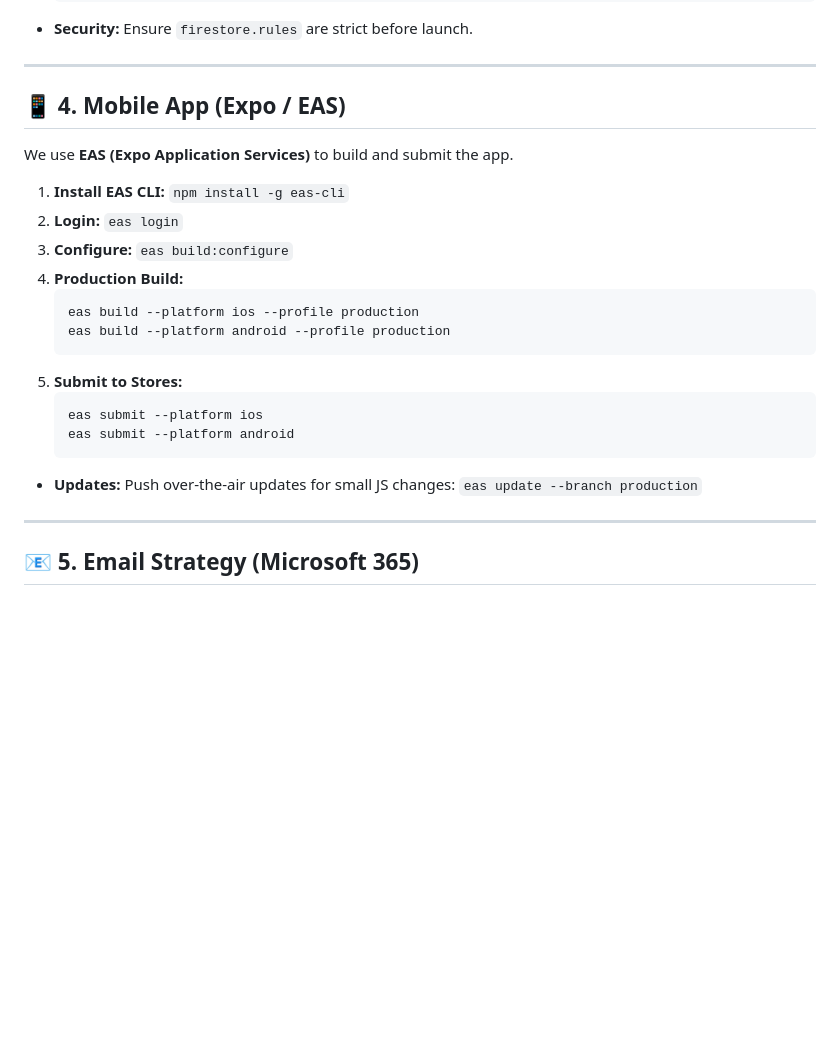
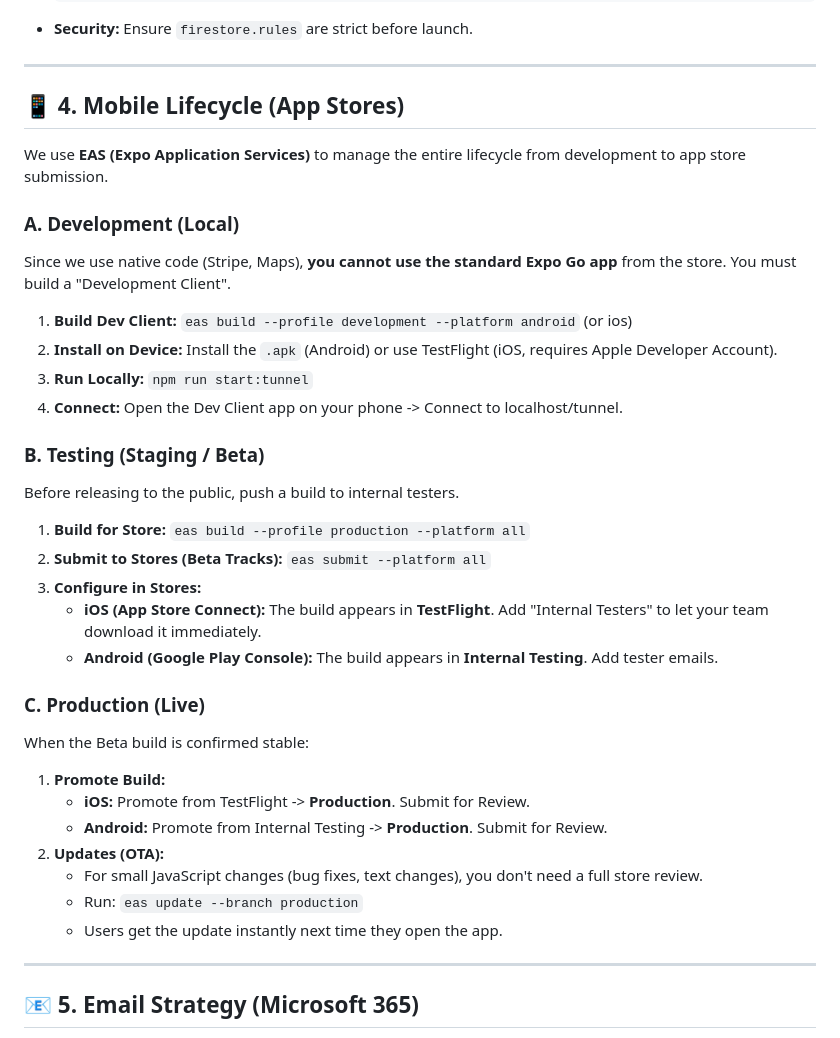
Before and after one commit to shrijan-code/carpool-connect-Current, a Markdown page: DEPLOYMENT_STRATEGY.md, the part around the change. GitHub-like rendering; blank space fills up the shorter version.

Commit message:
docs: Add Mobile Lifecycle guide to DEPLOYMENT_STRATEGY.md - Explain Expo Go limitation (Stripe/Maps) - Detail Dev Build, TestFlight/Internal Testing, and Production release process

````diff
--- a/DEPLOYMENT_STRATEGY.md
+++ b/DEPLOYMENT_STRATEGY.md
@@ -110,25 +110,36 @@ Your backend is already "deployed" if you are using production Firebase.
 
 ---
 
-## 📱 4. Mobile App (Expo / EAS)
+## 📱 4. Mobile Lifecycle (App Stores)
 
-We use **EAS (Expo Application Services)** to build and submit the app.
+We use **EAS (Expo Application Services)** to manage the entire lifecycle from development to app store submission.
 
-1.  **Install EAS CLI:** `npm install -g eas-cli`
-2.  **Login:** `eas login`
-3.  **Configure:** `eas build:configure`
-4.  **Production Build:**
-    ```bash
-    eas build --platform ios --profile production
-    eas build --platform android --profile production
-    ```
-5.  **Submit to Stores:**
-    ```bash
-    eas submit --platform ios
-    eas submit --platform android
-    ```
-*   **Updates:** Push over-the-air updates for small JS changes:
-    `eas update --branch production`
+### A. Development (Local)
+Since we use native code (Stripe, Maps), **you cannot use the standard Expo Go app** from the store. You must build a "Development Client".
+1.  **Build Dev Client:** `eas build --profile development --platform android` (or ios)
+2.  **Install on Device:** Install the `.apk` (Android) or use TestFlight (iOS, requires Apple Developer Account).
+3.  **Run Locally:** `npm run start:tunnel`
+4.  **Connect:** Open the Dev Client app on your phone -> Connect to localhost/tunnel.
+
+### B. Testing (Staging / Beta)
+Before releasing to the public, push a build to internal testers.
+1.  **Build for Store:**
+    `eas build --profile production --platform all`
+2.  **Submit to Stores (Beta Tracks):**
+    `eas submit --platform all`
+3.  **Configure in Stores:**
+    *   **iOS (App Store Connect):** The build appears in **TestFlight**. Add "Internal Testers" to let your team download it immediately.
+    *   **Android (Google Play Console):** The build appears in **Internal Testing**. Add tester emails.
+
+### C. Production (Live)
+When the Beta build is confirmed stable:
+1.  **Promote Build:**
+    *   **iOS:** Promote from TestFlight -> **Production**. Submit for Review.
+    *   **Android:** Promote from Internal Testing -> **Production**. Submit for Review.
+2.  **Updates (OTA):**
+    *   For small JavaScript changes (bug fixes, text changes), you don't need a full store review.
+    *   Run: `eas update --branch production`
+    *   Users get the update instantly next time they open the app.
 
 ---
 
````
